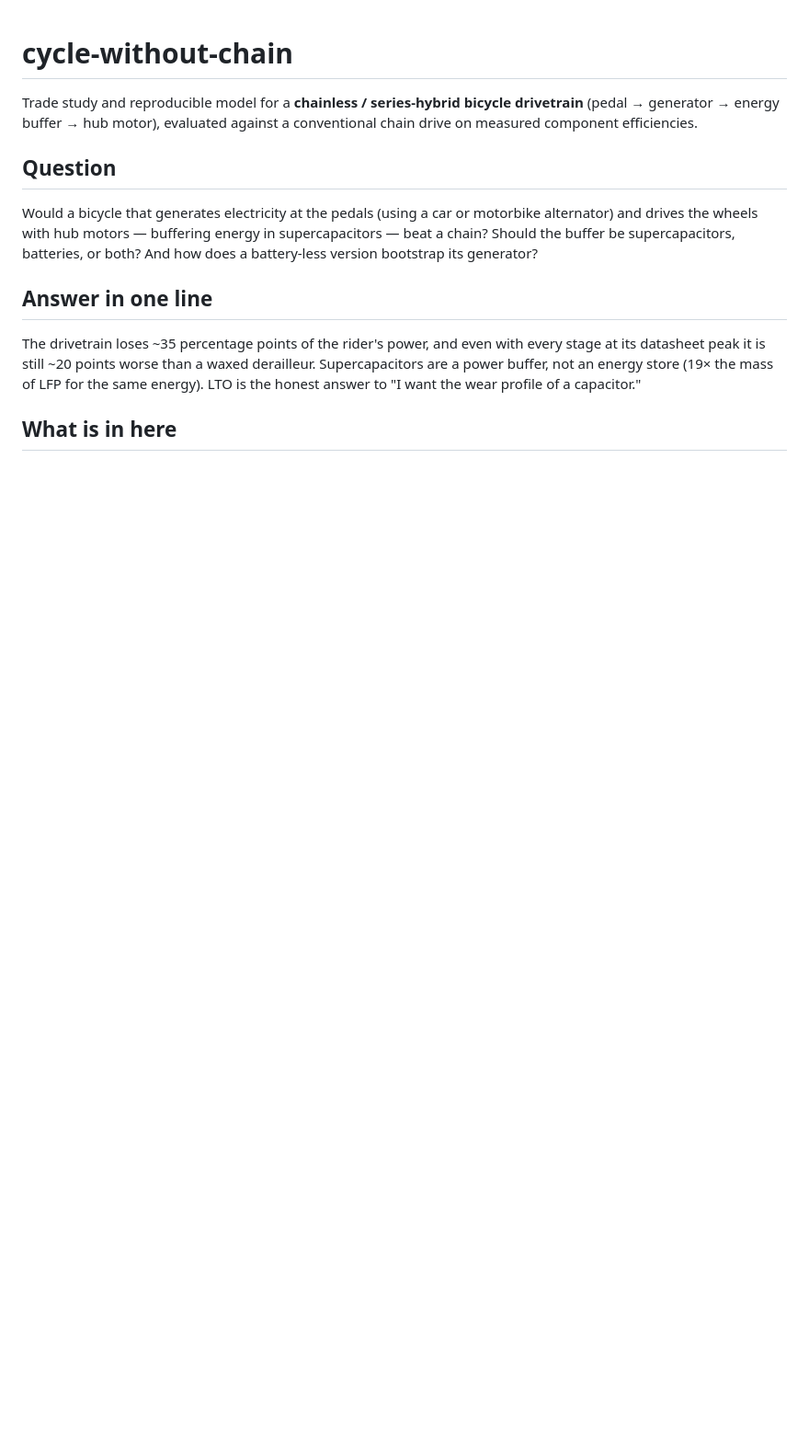
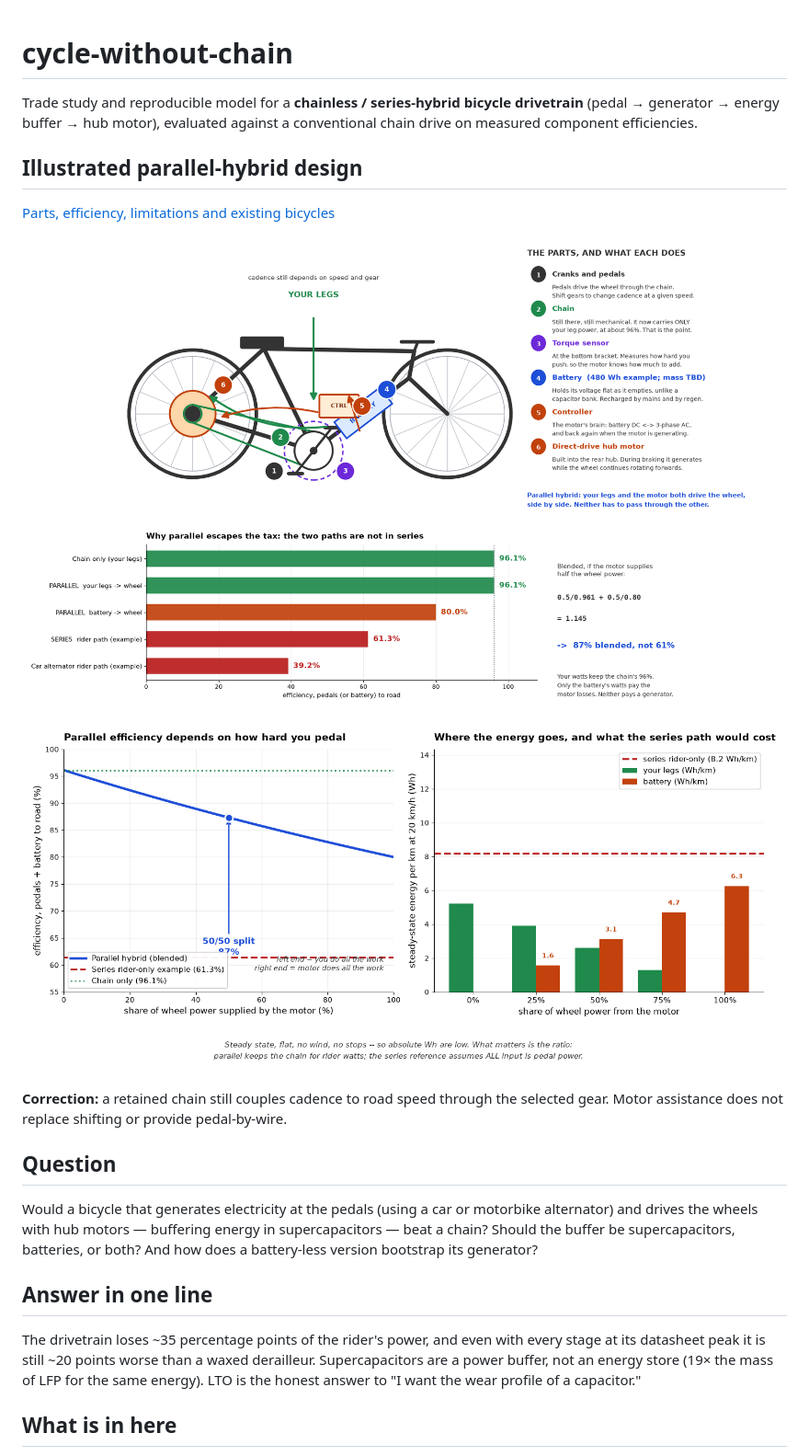
Before and after one commit to felixfelix-bot/cycle-without-chain, a Markdown page: README.md, the part around one of its changes. Shown at 92% size. GitHub-like rendering; pictures changed too: docs/analysis/parallel-hybrid-blend.png (added), docs/analysis/parallel-hybrid-explainer.png (added); blank space fills up the shorter version.

Commit message:
docs: embed parallel hybrid figures, correct cadence claim and cite existing builds

```diff
--- a/README.md
+++ b/README.md
@@ -3,6 +3,17 @@
 Trade study and reproducible model for a **chainless / series-hybrid bicycle
 drivetrain** (pedal → generator → energy buffer → hub motor), evaluated against
 a conventional chain drive on measured component efficiencies.
+
+## Illustrated parallel-hybrid design
+
+[Parts, efficiency, limitations and existing bicycles](docs/analysis/parallel-hybrid-guide.md)
+
+![Parallel hybrid](docs/analysis/parallel-hybrid-explainer.png)
+
+![Efficiency examples](docs/analysis/parallel-hybrid-blend.png)
+
+**Correction:** a retained chain still couples cadence to road speed through the
+selected gear. Motor assistance does not replace shifting or provide pedal-by-wire.
 
 ## Question
 
```
Also changed, not shown: other parts of README.md (+5 -7 lines), docs/analysis/parallel-hybrid-guide.md (added, +129 -0 lines), 2 other files.
